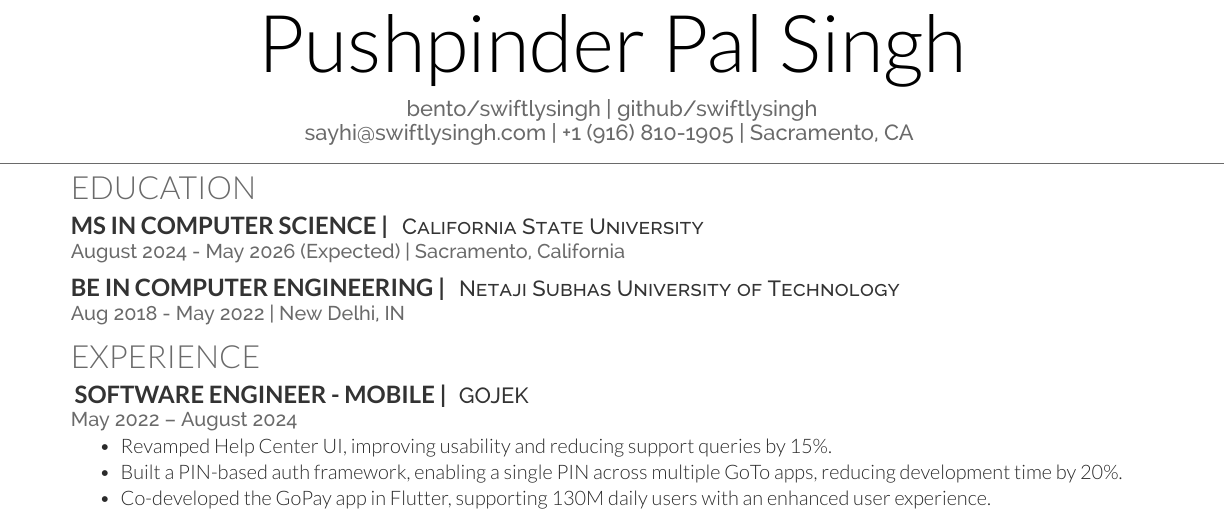
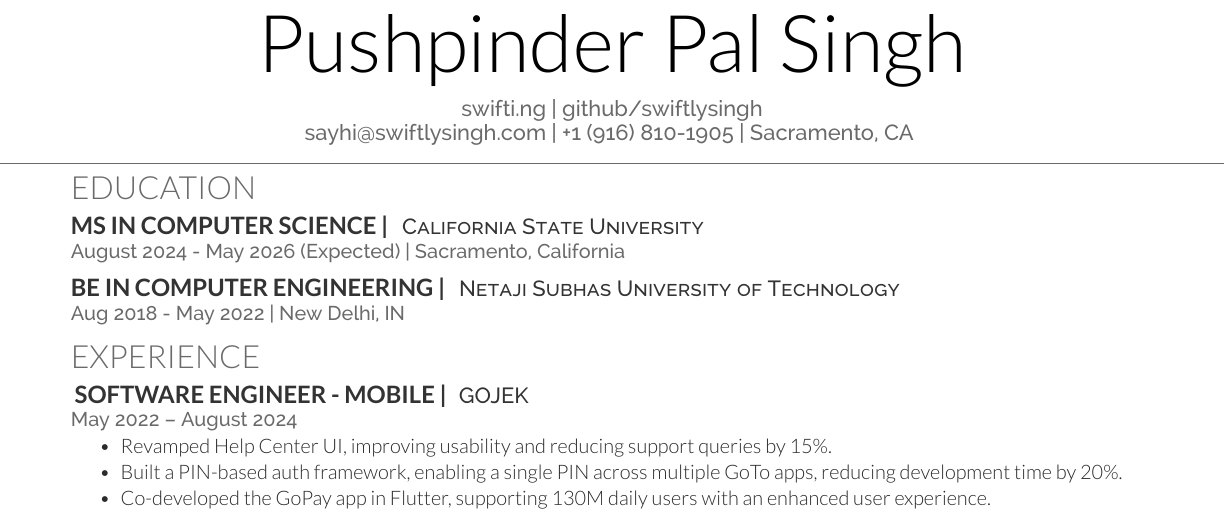
Before and after one commit to swiftlysingh/Automated-Tex-Resume, a LaTeX CV (main.tex): part of the page, cut so that both start at the same text. Compiled offline with XeLaTeX.

Commit message:
Update url

```diff
--- a/main.tex
+++ b/main.tex
@@ -59,7 +59,7 @@
 %
 %%%%%%%%%%%%%%%%%%%%%%%%%%%%%%%%%%%%%%
 \namesection{}{Pushpinder Pal Singh}{
-\urlstyle{same}\href{https://bento.me/swiftlysingh}{bento/swiftlysingh} | \href{https://github.com/swiftlysingh}{github/swiftlysingh}\\
+\urlstyle{same}\href{https://swifti.ng}{swifti.ng} | \href{https://github.com/swiftlysingh}{github/swiftlysingh}\\
 \href{mailto:sayhi@swiftlysingh.com}{sayhi@swiftlysingh.com} | +1 (916) 810-1905 | Sacramento, CA
 }
 
```
